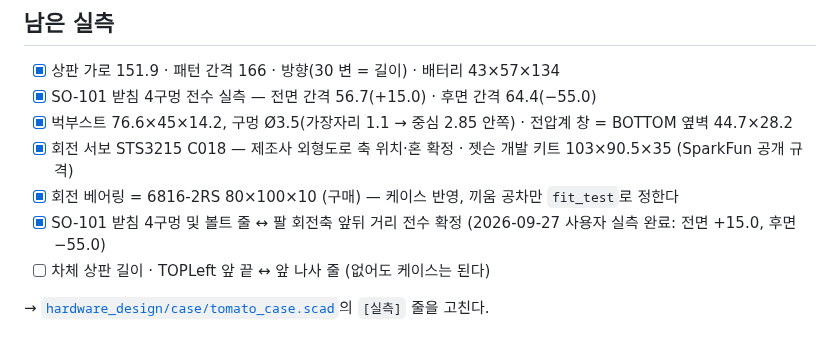
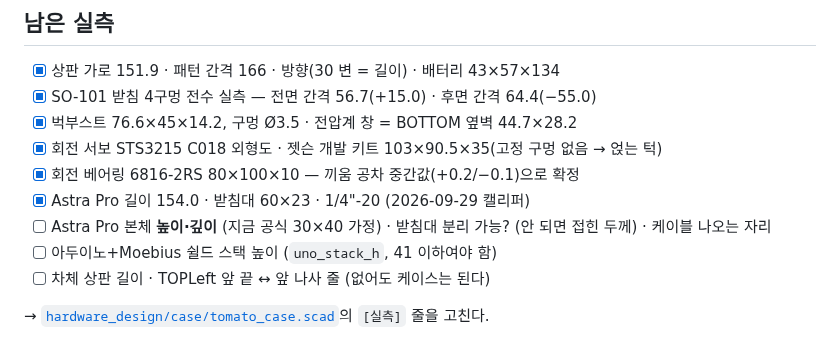
Before and after one commit to ttkpark/tomato-picker, a Markdown page: docs/design/3D-parts-mapping.md, the part around the change. Drawn GitHub-style.

```diff
--- a/docs/design/3D-parts-mapping.md
+++ b/docs/design/3D-parts-mapping.md
@@ -81,10 +81,12 @@
 ## 남은 실측
 - [x] 상판 가로 151.9 · 패턴 간격 166 · 방향(30 변 = 길이) · 배터리 43×57×134
 - [x] SO-101 받침 4구멍 전수 실측 — 전면 간격 56.7(+15.0) · 후면 간격 64.4(−55.0)
-- [x] 벅부스트 76.6×45×14.2, 구멍 Ø3.5(가장자리 1.1 → 중심 2.85 안쪽) · 전압계 창 = BOTTOM 옆벽 44.7×28.2
-- [x] 회전 서보 STS3215 C018 — 제조사 외형도로 축 위치·혼 확정 · 젯슨 개발 키트 103×90.5×35 (SparkFun 공개 규격)
-- [x] 회전 베어링 = 6816-2RS 80×100×10 (구매) — 케이스 반영, 끼움 공차만 `fit_test`로 정한다
-- [x] SO-101 받침 4구멍 및 볼트 줄 ↔ 팔 회전축 앞뒤 거리 전수 확정 (2026-09-27 사용자 실측 완료: 전면 +15.0, 후면 −55.0)
+- [x] 벅부스트 76.6×45×14.2, 구멍 Ø3.5 · 전압계 창 = BOTTOM 옆벽 44.7×28.2
+- [x] 회전 서보 STS3215 C018 외형도 · 젯슨 개발 키트 103×90.5×35(고정 구멍 없음 → 얹는 턱)
+- [x] 회전 베어링 6816-2RS 80×100×10 — 끼움 공차 중간값(+0.2/−0.1)으로 확정
+- [x] Astra Pro 길이 154.0 · 받침대 60×23 · 1/4"-20 (2026-09-29 캘리퍼)
+- [ ] Astra Pro 본체 **높이·깊이** (지금 공식 30×40 가정) · 받침대 분리 가능? (안 되면 접힌 두께) · 케이블 나오는 자리
+- [ ] 아두이노+Moebius 쉴드 스택 높이 (`uno_stack_h`, 41 이하여야 함)
 - [ ] 차체 상판 길이 · TOPLeft 앞 끝 ↔ 앞 나사 줄 (없어도 케이스는 된다)
 
 → [`hardware_design/case/tomato_case.scad`](../../hardware_design/case/tomato_case.scad)의 `[실측]` 줄을 고친다.
```
Also changed, not shown: hardware_design/case/README.md (+15 -5 lines), docs/design/case-render-assembly-front.png (added), docs/design/case-render-assembly.png, docs/design/case-render-tray-top.png, 6 other files.
